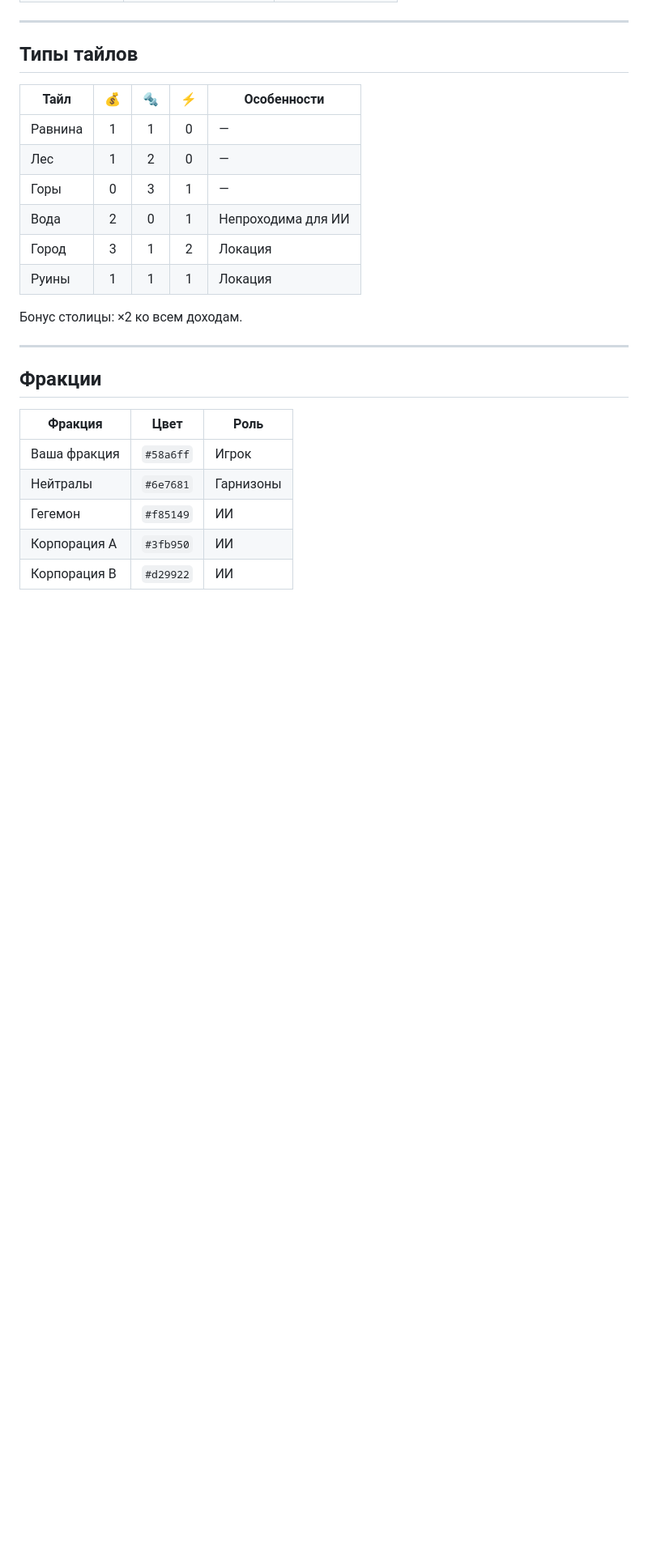
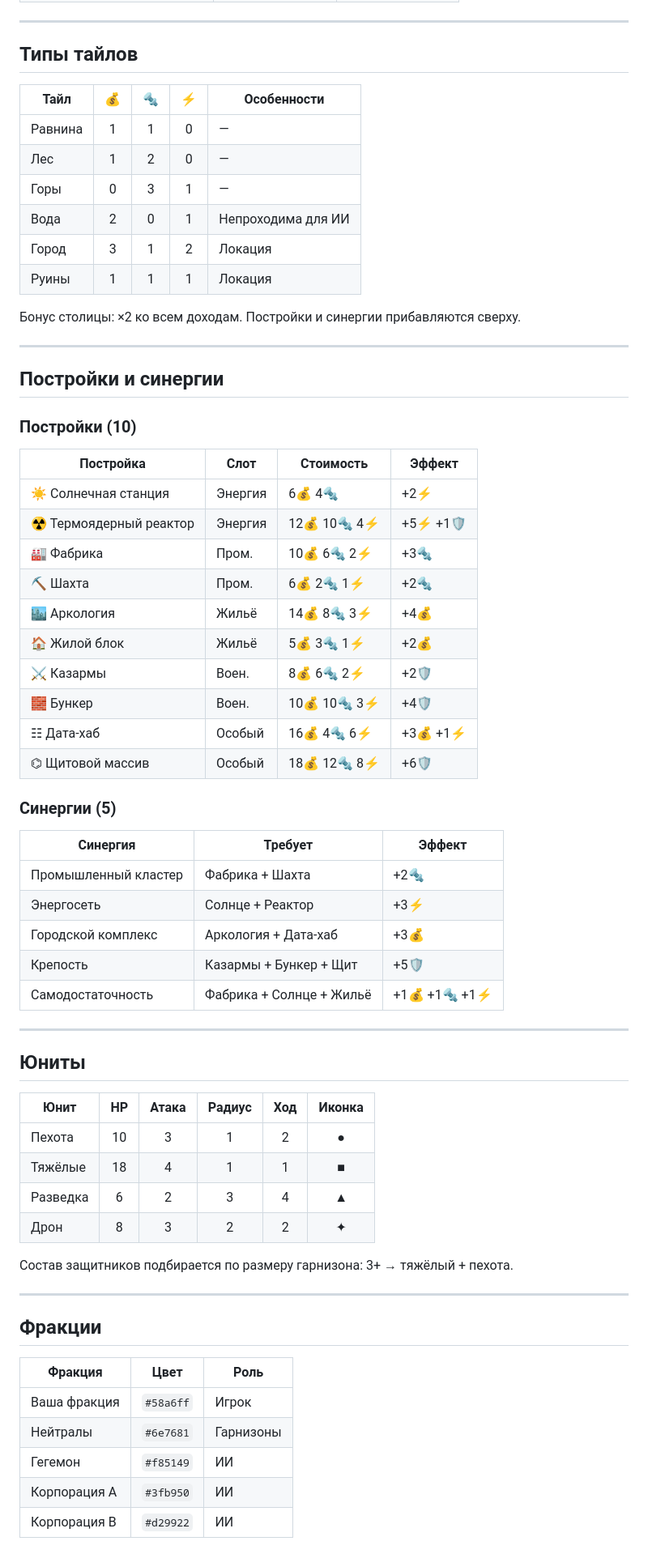
Before and after one commit to Gabryelf/Base-Here, a Markdown page: README.md, the part around one of its changes. Shown at 81% size. GitHub-like rendering; blank space fills up the shorter version.

```diff
--- a/README.md
+++ b/README.md
@@ -137,7 +163,49 @@
 | Город | 3 | 1 | 2 | Локация |
 | Руины | 1 | 1 | 1 | Локация |
 
-Бонус столицы: ×2 ко всем доходам.
+Бонус столицы: ×2 ко всем доходам. Постройки и синергии прибавляются сверху.
+
+---
+
+## Постройки и синергии
+
+### Постройки (10)
+
+| Постройка | Слот | Стоимость | Эффект |
+|-----------|------|-----------|--------|
+| ☀ Солнечная станция | Энергия | 6💰 4🔩 | +2⚡ |
+| ☢ Термоядерный реактор | Энергия | 12💰 10🔩 4⚡ | +5⚡ +1🛡 |
+| 🏭 Фабрика | Пром. | 10💰 6🔩 2⚡ | +3🔩 |
+| ⛏ Шахта | Пром. | 6💰 2🔩 1⚡ | +2🔩 |
+| 🏙 Аркология | Жильё | 14💰 8🔩 3⚡ | +4💰 |
+| 🏠 Жилой блок | Жильё | 5💰 3🔩 1⚡ | +2💰 |
+| ⚔ Казармы | Воен. | 8💰 6🔩 2⚡ | +2🛡 |
+| 🧱 Бункер | Воен. | 10💰 10🔩 3⚡ | +4🛡 |
+| ☷ Дата-хаб | Особый | 16💰 4🔩 6⚡ | +3💰 +1⚡ |
+| ⌬ Щитовой массив | Особый | 18💰 12🔩 8⚡ | +6🛡 |
+
+### Синергии (5)
+
+| Синергия | Требует | Эффект |
+|----------|---------|--------|
+| Промышленный кластер | Фабрика + Шахта | +2🔩 |
+| Энергосеть | Солнце + Реактор | +3⚡ |
+| Городской комплекс | Аркология + Дата-хаб | +3💰 |
+| Крепость | Казармы + Бункер + Щит | +5🛡 |
+| Самодостаточность | Фабрика + Солнце + Жильё | +1💰 +1🔩 +1⚡ |
+
+---
+
+## Юниты
+
+| Юнит | HP | Атака | Радиус | Ход | Иконка |
+|------|:--:|:-----:|:------:|:---:|:------:|
+| Пехота | 10 | 3 | 1 | 2 | ● |
+| Тяжёлые | 18 | 4 | 1 | 1 | ■ |
+| Разведка | 6 | 2 | 3 | 4 | ▲ |
+| Дрон | 8 | 3 | 2 | 2 | ✦ |
+
+Состав защитников подбирается по размеру гарнизона: 3+ → тяжёлый + пехота.
 
 ---
 
```
Also changed, not shown: other parts of README.md (+76 -47 lines).
